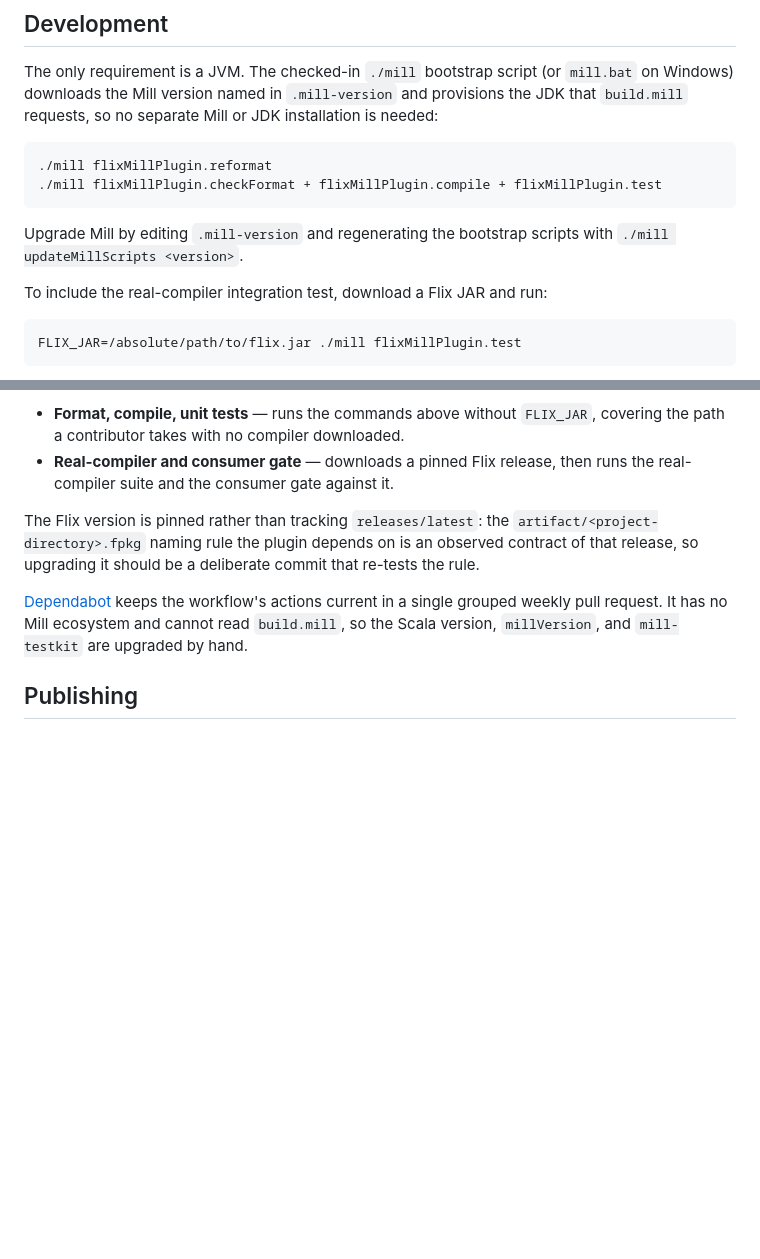
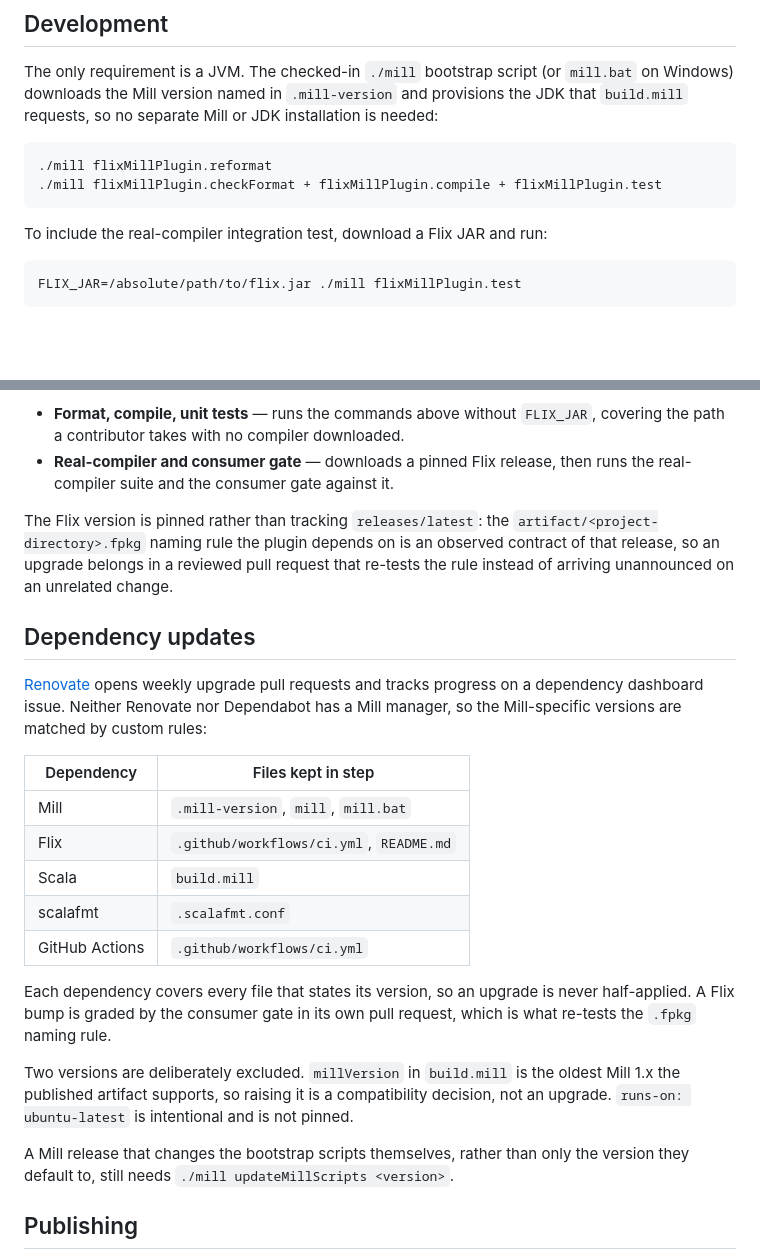
Before and after one commit to wstein/flix-mill-plugin, a Markdown page: README.md, 2 parts joined by grey strips. Rendered like a GitHub page; blank space fills up the shorter version.

````diff
--- a/README.md
+++ b/README.md
@@ -112,9 +112,6 @@ installation is needed:
 ./mill flixMillPlugin.checkFormat + flixMillPlugin.compile + flixMillPlugin.test
 ```
 
-Upgrade Mill by editing `.mill-version` and regenerating the bootstrap scripts
-with `./mill updateMillScripts <version>`.
-
 To include the real-compiler integration test, download a Flix JAR and run:
 
 ```text
@@ -149,13 +146,35 @@ slow release gate:
 
 The Flix version is pinned rather than tracking `releases/latest`: the
 `artifact/<project-directory>.fpkg` naming rule the plugin depends on is an
-observed contract of that release, so upgrading it should be a deliberate commit
-that re-tests the rule.
+observed contract of that release, so an upgrade belongs in a reviewed pull
+request that re-tests the rule instead of arriving unannounced on an unrelated
+change.
 
-[Dependabot](.github/dependabot.yml) keeps the workflow's actions current in a
-single grouped weekly pull request. It has no Mill ecosystem and cannot read
-`build.mill`, so the Scala version, `millVersion`, and `mill-testkit` are
-upgraded by hand.
+## Dependency updates
+
+[Renovate](.github/renovate.json5) opens weekly upgrade pull requests and tracks
+progress on a dependency dashboard issue. Neither Renovate nor Dependabot has a
+Mill manager, so the Mill-specific versions are matched by custom rules:
+
+| Dependency | Files kept in step |
+| --- | --- |
+| Mill | `.mill-version`, `mill`, `mill.bat` |
+| Flix | `.github/workflows/ci.yml`, `README.md` |
+| Scala | `build.mill` |
+| scalafmt | `.scalafmt.conf` |
+| GitHub Actions | `.github/workflows/ci.yml` |
+
+Each dependency covers every file that states its version, so an upgrade is
+never half-applied. A Flix bump is graded by the consumer gate in its own pull
+request, which is what re-tests the `.fpkg` naming rule.
+
+Two versions are deliberately excluded. `millVersion` in `build.mill` is the
+oldest Mill 1.x the published artifact supports, so raising it is a
+compatibility decision, not an upgrade. `runs-on: ubuntu-latest` is intentional
+and is not pinned.
+
+A Mill release that changes the bootstrap scripts themselves, rather than only
+the version they default to, still needs `./mill updateMillScripts <version>`.
 
 ## Publishing
 
````
Also changed, not shown: docs/architecture-decision.md (+30 -11 lines).
